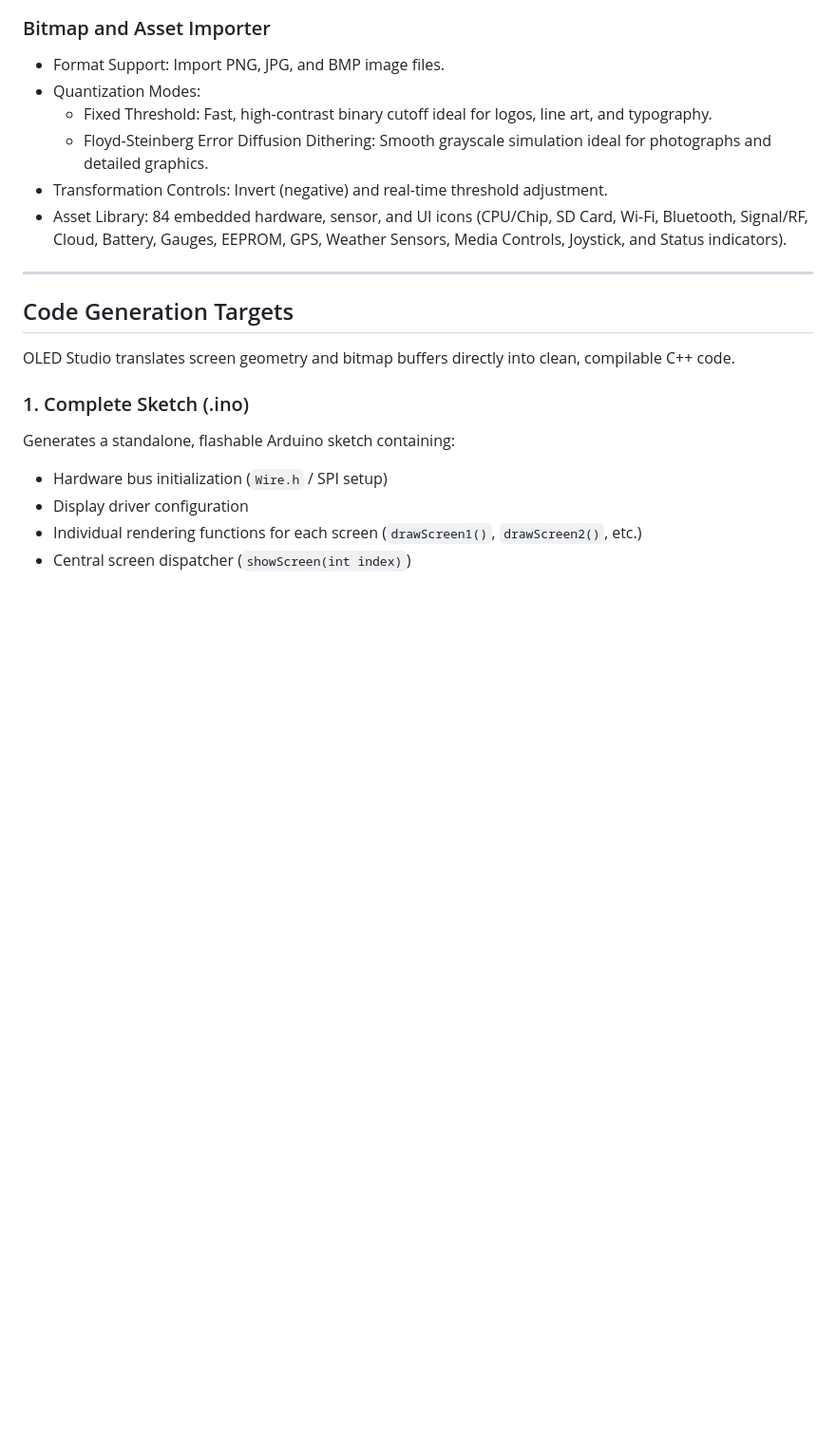
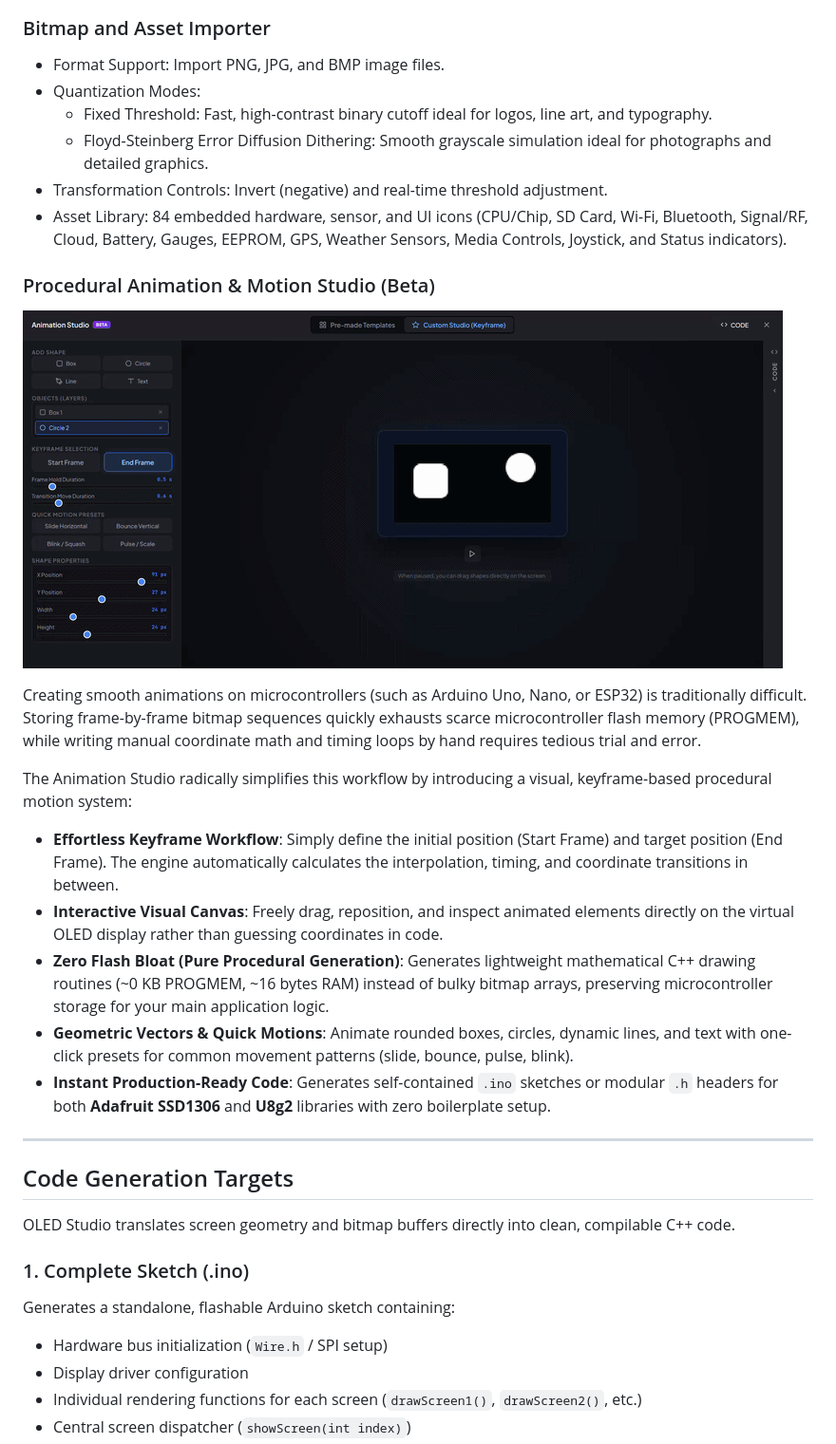
Before and after one commit to SametERILTER/Arduino-Oled-Studio, a Markdown page: README.md, the part around one of its changes. Shown at 95% size. Drawn GitHub-style; pictures changed too: assets/animation_page.gif (added); blank space fills up the shorter version.

Commit message:
feat: animation studio added

```diff
--- a/README.md
+++ b/README.md
@@ -64,6 +64,20 @@ The application runs entirely client-side using vanilla web technologies. It has
   - Floyd-Steinberg Error Diffusion Dithering: Smooth grayscale simulation ideal for photographs and detailed graphics.
 - Transformation Controls: Invert (negative) and real-time threshold adjustment.
 - Asset Library: 84 embedded hardware, sensor, and UI icons (CPU/Chip, SD Card, Wi-Fi, Bluetooth, Signal/RF, Cloud, Battery, Gauges, EEPROM, GPS, Weather Sensors, Media Controls, Joystick, and Status indicators).
+
+### Procedural Animation & Motion Studio (Beta)
+
+![Animation Studio Demo](assets/animation_page.gif)
+
+Creating smooth animations on microcontrollers (such as Arduino Uno, Nano, or ESP32) is traditionally difficult. Storing frame-by-frame bitmap sequences quickly exhausts scarce microcontroller flash memory (PROGMEM), while writing manual coordinate math and timing loops by hand requires tedious trial and error.
+
+The Animation Studio radically simplifies this workflow by introducing a visual, keyframe-based procedural motion system:
+
+- **Effortless Keyframe Workflow**: Simply define the initial position (Start Frame) and target position (End Frame). The engine automatically calculates the interpolation, timing, and coordinate transitions in between.
+- **Interactive Visual Canvas**: Freely drag, reposition, and inspect animated elements directly on the virtual OLED display rather than guessing coordinates in code.
+- **Zero Flash Bloat (Pure Procedural Generation)**: Generates lightweight mathematical C++ drawing routines (~0 KB PROGMEM, ~16 bytes RAM) instead of bulky bitmap arrays, preserving microcontroller storage for your main application logic.
+- **Geometric Vectors & Quick Motions**: Animate rounded boxes, circles, dynamic lines, and text with one-click presets for common movement patterns (slide, bounce, pulse, blink).
+- **Instant Production-Ready Code**: Generates self-contained `.ino` sketches or modular `.h` headers for both **Adafruit SSD1306** and **U8g2** libraries with zero boilerplate setup.
 
 ---
 
```
Also changed, not shown: other parts of README.md (+1 -1 lines), assets/screenshot.png (renamed from screenshot.png), 7 other files.
